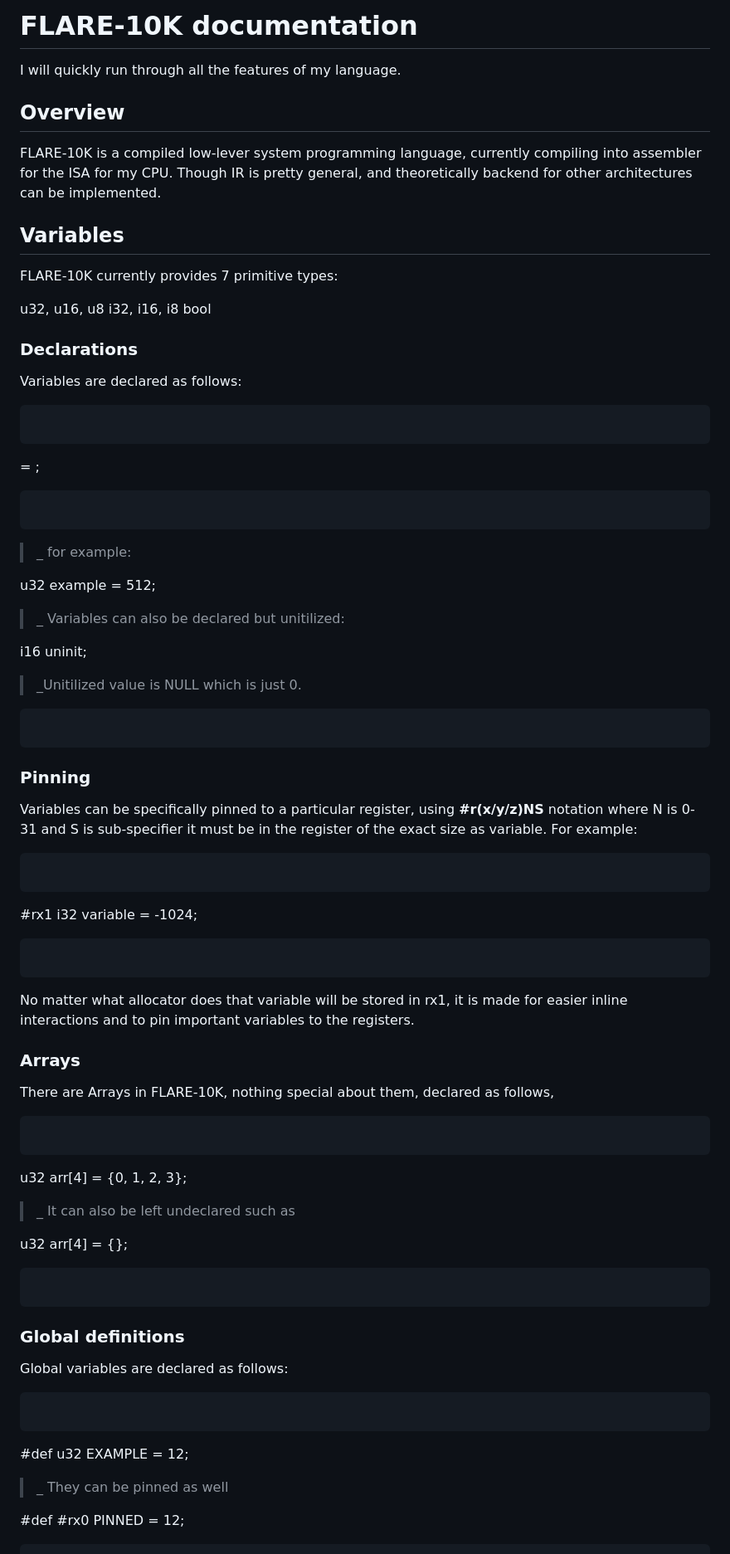
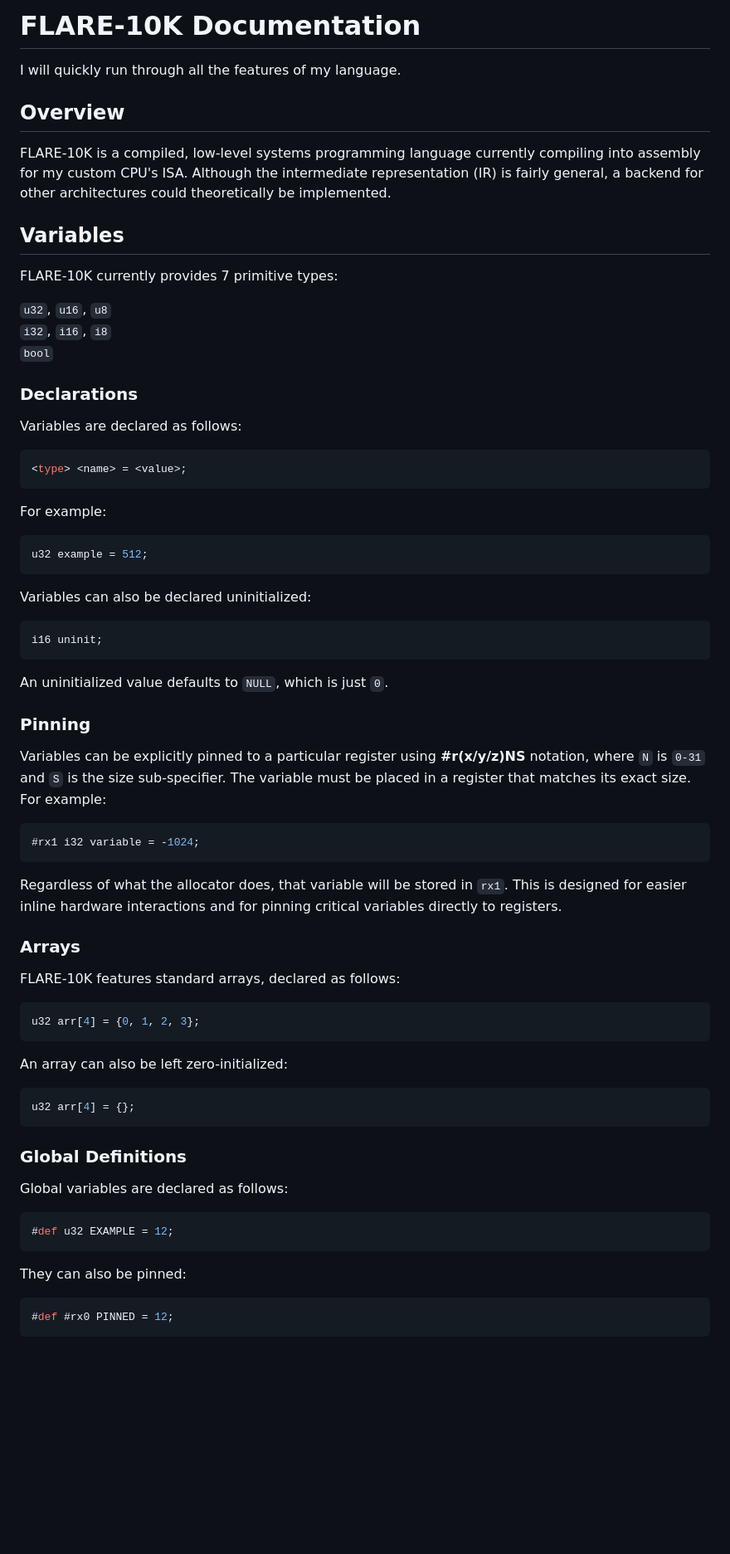
Before and after one commit to Alkotikotik/Eclipse-10000, a Markdown page: docs/flare.md, the part around one of its changes. Shown at 83% size. Drawn GitHub-style; blank space fills up the shorter version.

````diff
--- a/docs/flare.md
+++ b/docs/flare.md
@@ -1,65 +1,68 @@
-# FLARE-10K documentation
+# FLARE-10K Documentation
+
 I will quickly run through all the features of my language.
 
 ## Overview
-FLARE-10K is a compiled low-lever system programming language, currently compiling into assembler for the ISA for my CPU. Though IR is pretty general, and theoretically backend for other architectures can be implemented.
+FLARE-10K is a compiled, low-level systems programming language currently compiling into assembly for my custom CPU's ISA. Although the intermediate representation (IR) is fairly general, a backend for other architectures could theoretically be implemented.
 
 ## Variables
 FLARE-10K currently provides 7 primitive types:
 
-u32, u16, u8
-i32, i16, i8
-bool
+`u32`, `u16`, `u8`
+`i32`, `i16`, `i8`
+`bool`
 
 ### Declarations
 Variables are declared as follows:
 
-```
-```
-<type> <name> = <value> ;
-```
+```c
+<type> <name> = <value>;
 ```
 
+For example:
 
->_ for example:
-
+```c
 u32 example = 512;
-
->_ Variables can also be declared but unitilized:
-
-i16 uninit;
-
->_Unitilized value is NULL which is just 0.
-```
 ```
 
+Variables can also be declared uninitialized:
+
+```c
+i16 uninit;
+```
+
+An uninitialized value defaults to `NULL`, which is just `0`.
+
 ### Pinning
-Variables can be specifically pinned to a particular register, using **#r(x/y/z)NS** notation where N is 0-31 and S is sub-specifier it must be in the register of the exact size as variable. For example:
-```
-```
+Variables can be explicitly pinned to a particular register using **#r(x/y/z)NS** notation, where `N` is `0-31` and `S` is the size sub-specifier. The variable must be placed in a register that matches its exact size. For example:
+
+```c
 #rx1 i32 variable = -1024;
 ```
-```
-No matter what allocator does that variable will be stored in rx1, it is made for easier inline interactions and to pin important variables to the registers.
+
+Regardless of what the allocator does, that variable will be stored in `rx1`. This is designed for easier inline hardware interactions and for pinning critical variables directly to registers.
 
 ### Arrays
-There are Arrays in FLARE-10K, nothing special about them, declared as follows,
+FLARE-10K features standard arrays, declared as follows:
+
+```c
+u32 arr[4] = {0, 1, 2, 3};
 ```
-```
-u32 arr[4] = {0, 1, 2, 3};
 
->_ It can also be left undeclared such as
+An array can also be left zero-initialized:
 
+```c
 u32 arr[4] = {};
 ```
+
+### Global Definitions
+Global variables are declared as follows:
+
+```c
+#def u32 EXAMPLE = 12;
 ```
 
-### Global definitions
-Global variables are declared as follows:
-```
-```
-#def u32 EXAMPLE = 12;
+They can also be pinned:
 
->_ They can be pinned as well
-
+```c
 #def #rx0 PINNED = 12;
````
Also changed, not shown: other parts of docs/flare.md (+88 -73 lines).
